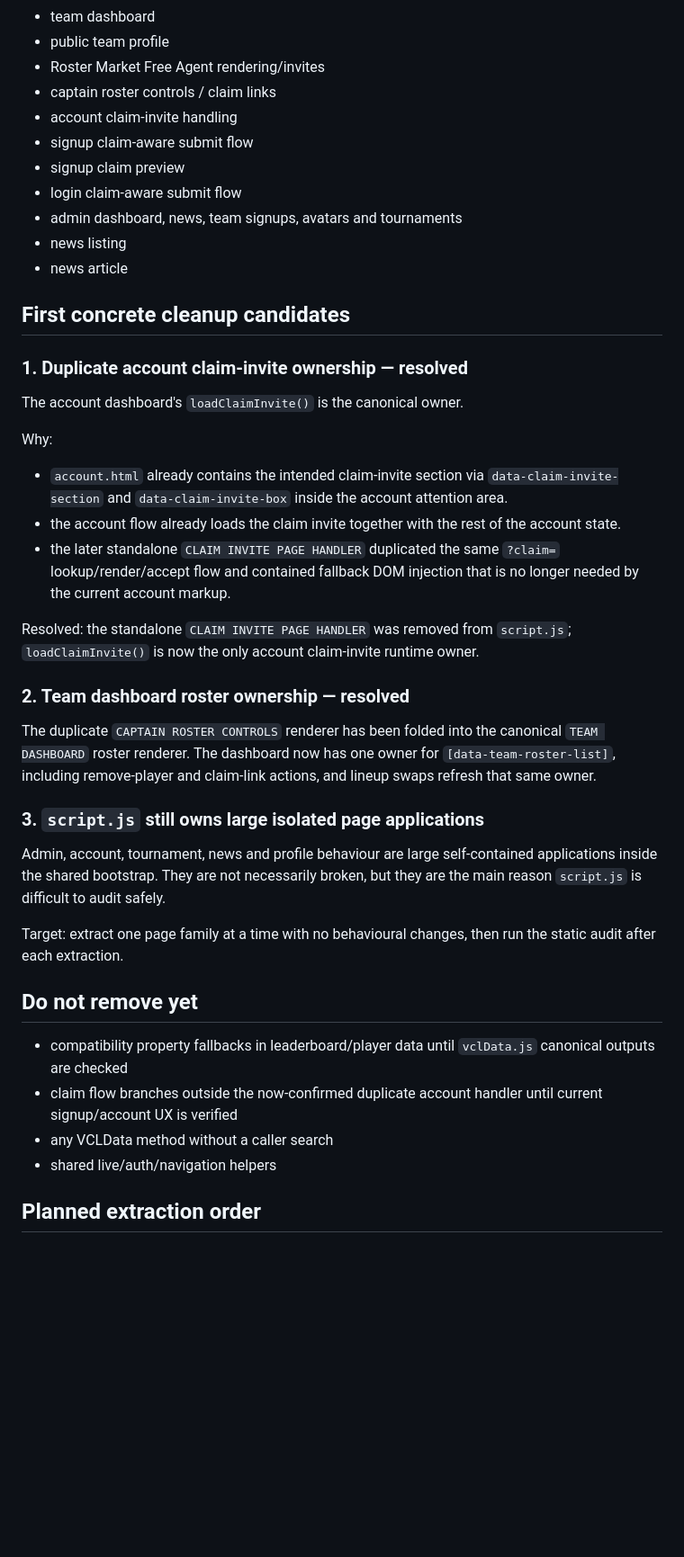
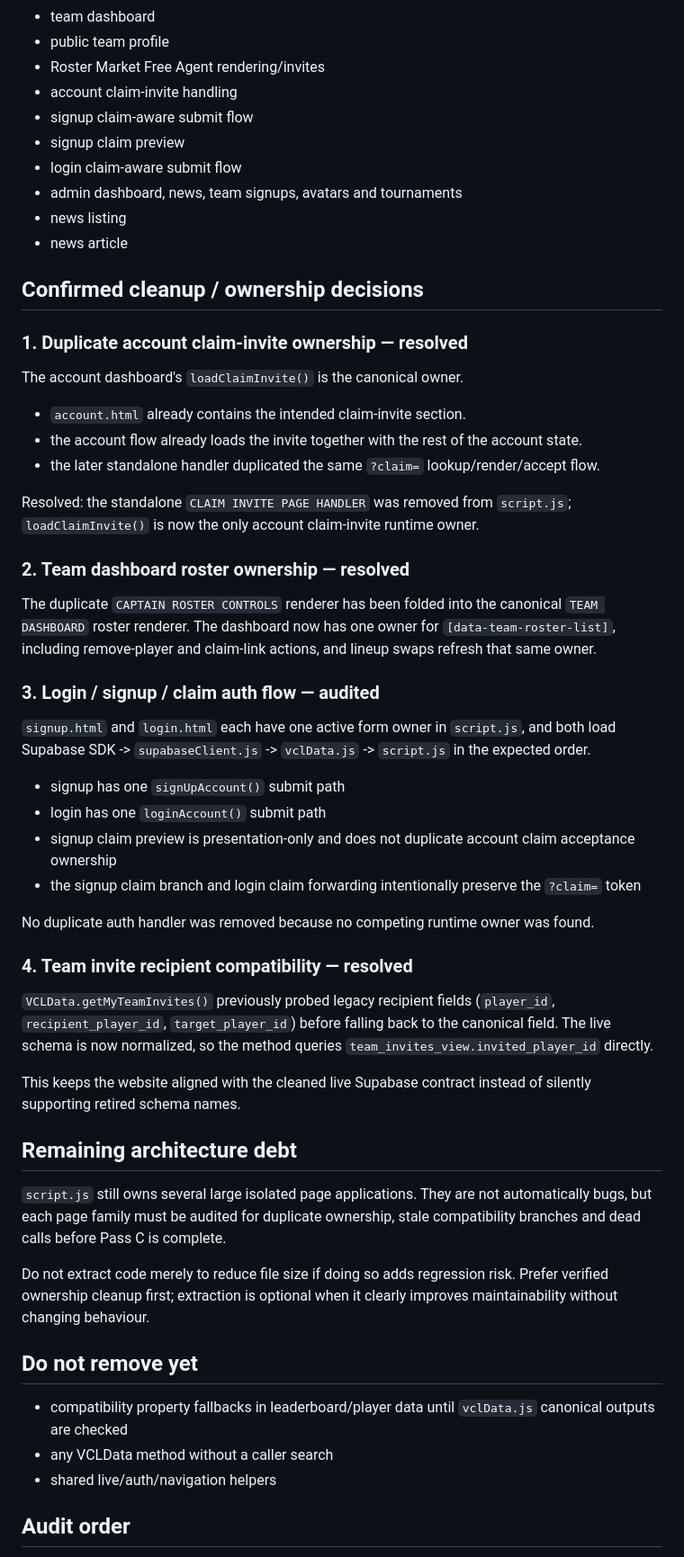
Before and after one commit to AmodioR/VCL, a Markdown page: docs/JS_ARCHITECTURE_AUDIT.md, the part around one of its changes. Shown at 90% size. GitHub-like rendering; blank space fills up the shorter version.

Commit message:
Record auth and invite JavaScript audit

```diff
--- a/docs/JS_ARCHITECTURE_AUDIT.md
+++ b/docs/JS_ARCHITECTURE_AUDIT.md
@@ -27,7 +27,6 @@ These sections should eventually move into page-owned modules, preserving curren
 - team dashboard
 - public team profile
 - Roster Market Free Agent rendering/invites
-- captain roster controls / claim links
 - account claim-invite handling
 - signup claim-aware submit flow
 - signup claim preview
@@ -36,17 +35,15 @@ These sections should eventually move into page-owned modules, preserving curren
 - news listing
 - news article
 
-## First concrete cleanup candidates
+## Confirmed cleanup / ownership decisions
 
 ### 1. Duplicate account claim-invite ownership — resolved
 
 The account dashboard's `loadClaimInvite()` is the canonical owner.
 
-Why:
-
-- `account.html` already contains the intended claim-invite section via `data-claim-invite-section` and `data-claim-invite-box` inside the account attention area.
-- the account flow already loads the claim invite together with the rest of the account state.
-- the later standalone `CLAIM INVITE PAGE HANDLER` duplicated the same `?claim=` lookup/render/accept flow and contained fallback DOM injection that is no longer needed by the current account markup.
+- `account.html` already contains the intended claim-invite section.
+- the account flow already loads the invite together with the rest of the account state.
+- the later standalone handler duplicated the same `?claim=` lookup/render/accept flow.
 
 Resolved: the standalone `CLAIM INVITE PAGE HANDLER` was removed from `script.js`; `loadClaimInvite()` is now the only account claim-invite runtime owner.
 
@@ -54,18 +51,34 @@ Resolved: the standalone `CLAIM INVITE PAGE HANDLER` was removed from `script.js
 
 The duplicate `CAPTAIN ROSTER CONTROLS` renderer has been folded into the canonical `TEAM DASHBOARD` roster renderer. The dashboard now has one owner for `[data-team-roster-list]`, including remove-player and claim-link actions, and lineup swaps refresh that same owner.
 
-### 3. `script.js` still owns large isolated page applications
+### 3. Login / signup / claim auth flow — audited
 
-Admin, account, tournament, news and profile behaviour are large self-contained applications inside the shared bootstrap. They are not necessarily broken, but they are the main reason `script.js` is difficult to audit safely.
+`signup.html` and `login.html` each have one active form owner in `script.js`, and both load Supabase SDK -> `supabaseClient.js` -> `vclData.js` -> `script.js` in the expected order.
 
-Target: extract one page family at a time with no behavioural changes, then run the static audit after each extraction.
+- signup has one `signUpAccount()` submit path
+- login has one `loginAccount()` submit path
+- signup claim preview is presentation-only and does not duplicate account claim acceptance ownership
+- the signup claim branch and login claim forwarding intentionally preserve the `?claim=` token
+
+No duplicate auth handler was removed because no competing runtime owner was found.
+
+### 4. Team invite recipient compatibility — resolved
+
+`VCLData.getMyTeamInvites()` previously probed legacy recipient fields (`player_id`, `recipient_player_id`, `target_player_id`) before falling back to the canonical field. The live schema is now normalized, so the method queries `team_invites_view.invited_player_id` directly.
+
+This keeps the website aligned with the cleaned live Supabase contract instead of silently supporting retired schema names.
+
+## Remaining architecture debt
+
+`script.js` still owns several large isolated page applications. They are not automatically bugs, but each page family must be audited for duplicate ownership, stale compatibility branches and dead calls before Pass C is complete.
+
+Do not extract code merely to reduce file size if doing so adds regression risk. Prefer verified ownership cleanup first; extraction is optional when it clearly improves maintainability without changing behaviour.
 
 ## Do not remove yet
 
 - compatibility property fallbacks in leaderboard/player data until `vclData.js` canonical outputs are checked
-- claim flow branches outside the now-confirmed duplicate account handler until current signup/account UX is verified
 - any VCLData method without a caller search
 - shared live/auth/navigation helpers
 
-## Planned extraction order
+## Audit order
 
```
Also changed, not shown: other parts of docs/JS_ARCHITECTURE_AUDIT.md (+12 -11 lines).
